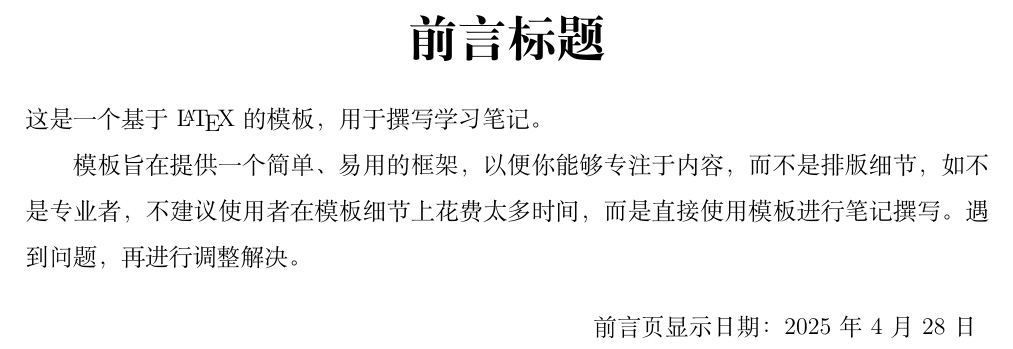
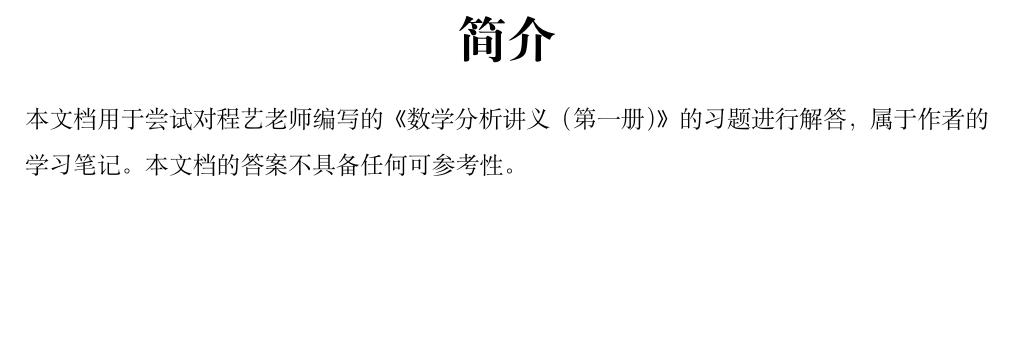
Before and after one commit to syhily/analysis-lecture-i-answers, a LaTeX book (chap0/chap.tex, which reads config/_config.tex): part of page 2 of 4, cut at the place of the change, the shorter picture padded with empty space. Compiled offline with XeLaTeX.

Commit message:
chore: change the description.

```diff
--- a/config/_config.tex
+++ b/config/_config.tex
@@ -8,12 +8,10 @@
 
 \def\myTitle{数学分析讲义（第一册）习题解答}
 \def\myAuthor{雨帆}
-\def\myDateCover{封面日期：\today}
-\def\myDateForeword{前言页显示日期：\today}
-\def\myForeword{前言标题}
+\def\myDateCover{日期：\today}
+\def\myDateForeword{}
+\def\myForeword{简介}
 \def\myForewordText{
-    这是一个基于\LaTeX{}的模板，用于撰写学习笔记。
-
-    模板旨在提供一个简单、易用的框架，以便你能够专注于内容，而不是排版细节，如不是专业者，不建议使用者在模板细节上花费太多时间，而是直接使用模板进行笔记撰写。遇到问题，再进行调整解决。
+    本文档用于尝试对程艺老师编写的《数学分析讲义（第一册）》的习题进行解答，属于作者的学习笔记。本文档的答案不具备任何可参考性。
 }
-\def\mySubheading{副标题}
+\def\mySubheading{}
```
